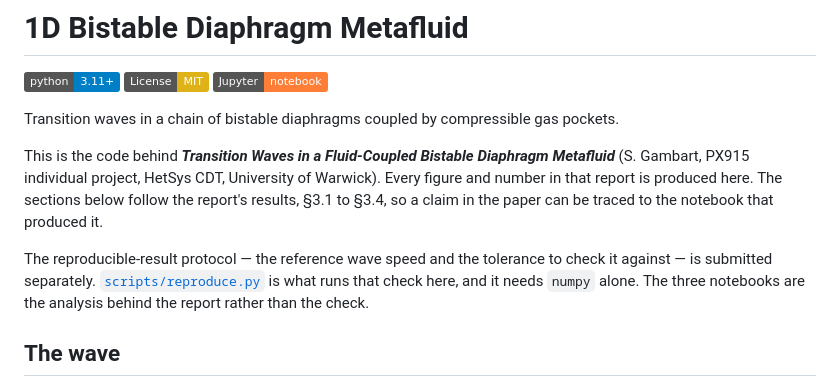
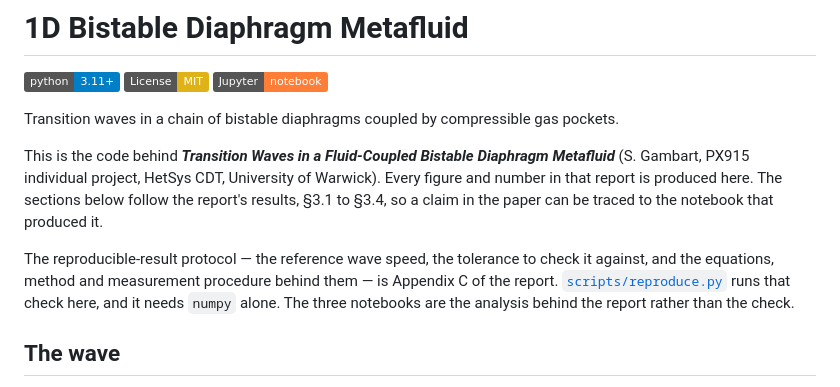
Before and after one commit to Stephang217/1D_Diaghphragms_Fluid_Model, a Markdown page: README.md, the part around the change. Rendered like a GitHub page; badges without logos.

Commit message:
The protocol is Appendix C, not a separate submission
The README said the reproducible-result protocol was submitted separately. It
is not; it lives in Appendix C of the report, which now carries the reference
value, the tolerance and the pointers to the equations, numerical method,
boundary conditions and measurement procedure.

```diff
--- a/README.md
+++ b/README.md
@@ -8,7 +8,7 @@ Transition waves in a chain of bistable diaphragms coupled by compressible gas p
 
 This is the code behind ***Transition Waves in a Fluid-Coupled Bistable Diaphragm Metafluid*** (S. Gambart, PX915 individual project, HetSys CDT, University of Warwick). Every figure and number in that report is produced here. The sections below follow the report's results, §3.1 to §3.4, so a claim in the paper can be traced to the notebook that produced it.
 
-The reproducible-result protocol — the reference wave speed and the tolerance to check it against — is submitted separately. [`scripts/reproduce.py`](scripts/reproduce.py) is what runs that check here, and it needs `numpy` alone. The three notebooks are the analysis behind the report rather than the check.
+The reproducible-result protocol — the reference wave speed, the tolerance to check it against, and the equations, method and measurement procedure behind them — is Appendix C of the report. [`scripts/reproduce.py`](scripts/reproduce.py) runs that check here, and it needs `numpy` alone. The three notebooks are the analysis behind the report rather than the check.
 
 ## The wave
 
```
